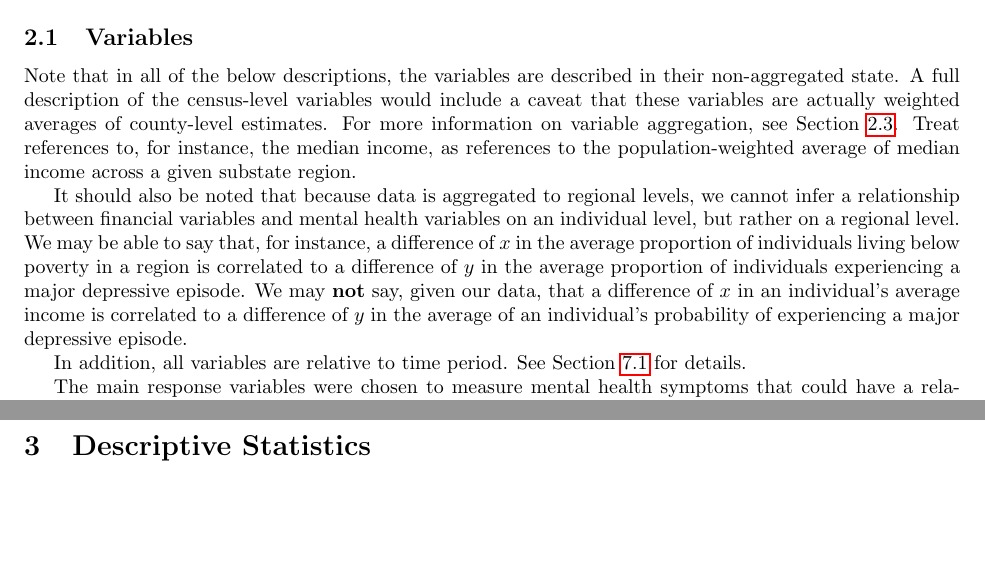
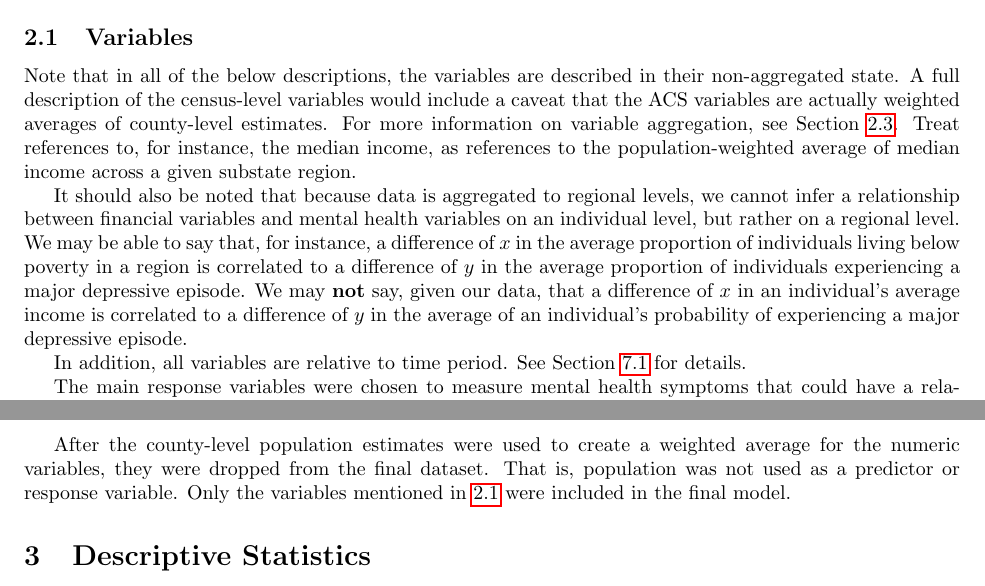
Before and after one commit to BostonTLee/honors-thesis, a LaTeX thesis (paper/honors_thesis.tex): two parts of pages 1 and 3 of 11, joined at a grey line, cut so that both start at the same text, the shorter picture padded with empty space. Compiled offline with pdfLaTeX.

Commit message:
Added caveat about population. Fixed syntax.

```diff
--- a/paper/honors_thesis.tex
+++ b/paper/honors_thesis.tex
@@ -34,13 +34,13 @@ Community Survey (ACS), and the Substance Abuse and Mental Health Services
 Administration (SAMHSA). The main three response variables originated from the
 SAMHSA data, while ACS provided demographic data used as controlling variables.
 
-\subsection{Variables}
+\subsection{Variables}\label{sec:finalvars}
 
 Note that in all of the below descriptions, the variables are described in their
 non-aggregated state. A full description of the census-level variables would
-include a caveat that these variables are actually weighted averages of
+include a caveat that the ACS variables are actually weighted averages of
 county-level estimates. For more information on variable aggregation, see
-Section \ref{sec:aggregation}. Treat references to, for instance, the
+Section~\ref{sec:aggregation}. Treat references to, for instance, the
 median income, as references to the population-weighted average of
 median income across a given substate region.
 
@@ -55,8 +55,8 @@ an individual's average income is correlated to a difference of $y$ in the
 average of an individual's probability of experiencing a major depressive
 episode.
 
-In addition, all variables are relative to time period. See Section
-\ref{sec:variables} for details.
+In addition, all variables are relative to time period.
+See Section~\ref{sec:variables} for details.
 
 The main response variables were chosen to measure mental health
 symptoms that could have a relationship to environmental factors.
@@ -204,6 +204,13 @@ effect on the variables from different sources.
 It leaves the substate-region-level SAMHSA estimates unchanged,
 while providing substate-region-level ACS aggregated estimates
 that reflect the weight of relative population within a given substate region.
+
+After the county-level population estimates were used
+to create a weighted average for the numeric variables,
+they were dropped from the final dataset.
+That is, population was not used as a predictor or response variable.
+Only the variables mentioned in \ref{sec:finalvars}
+were included in the final model.
 
 \section{Descriptive Statistics}
 \section{Methods}
```
